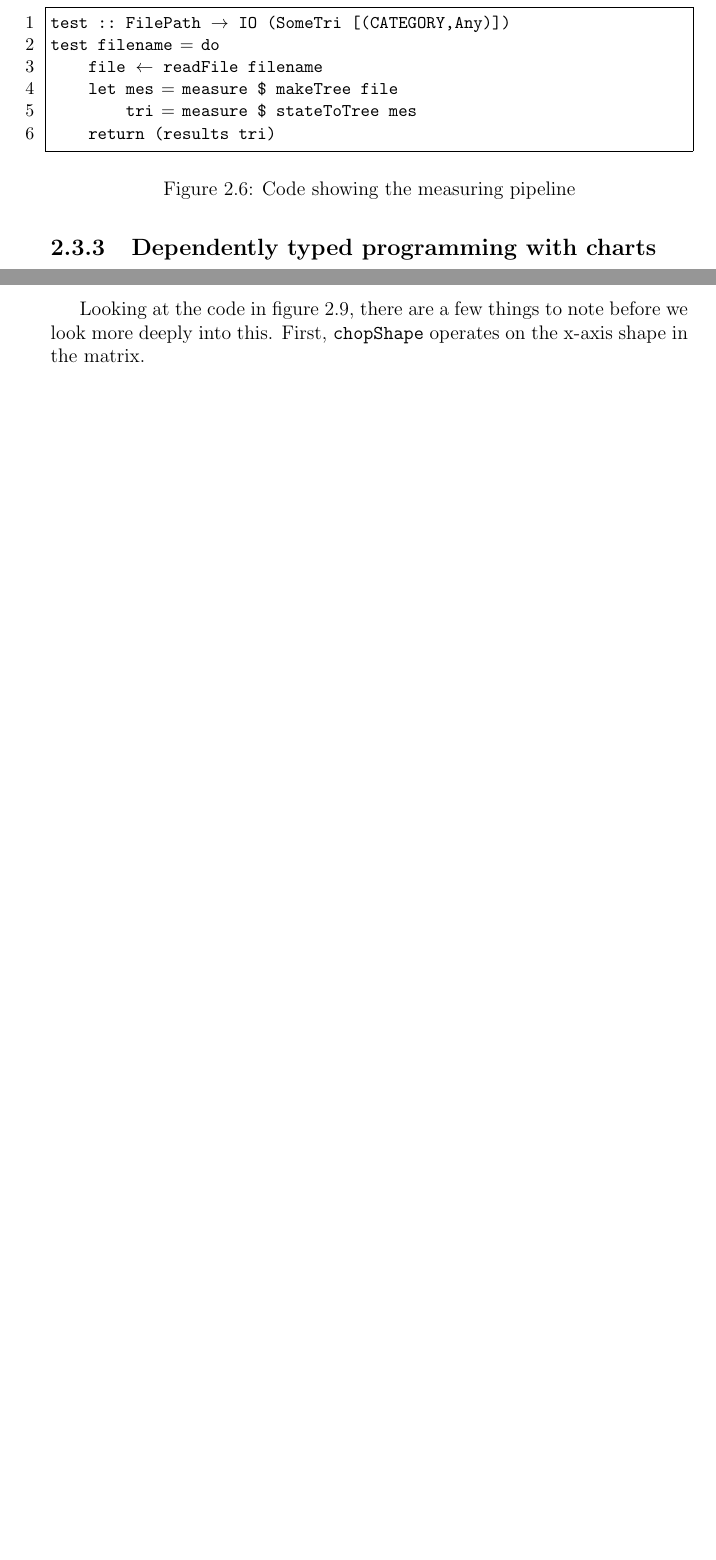
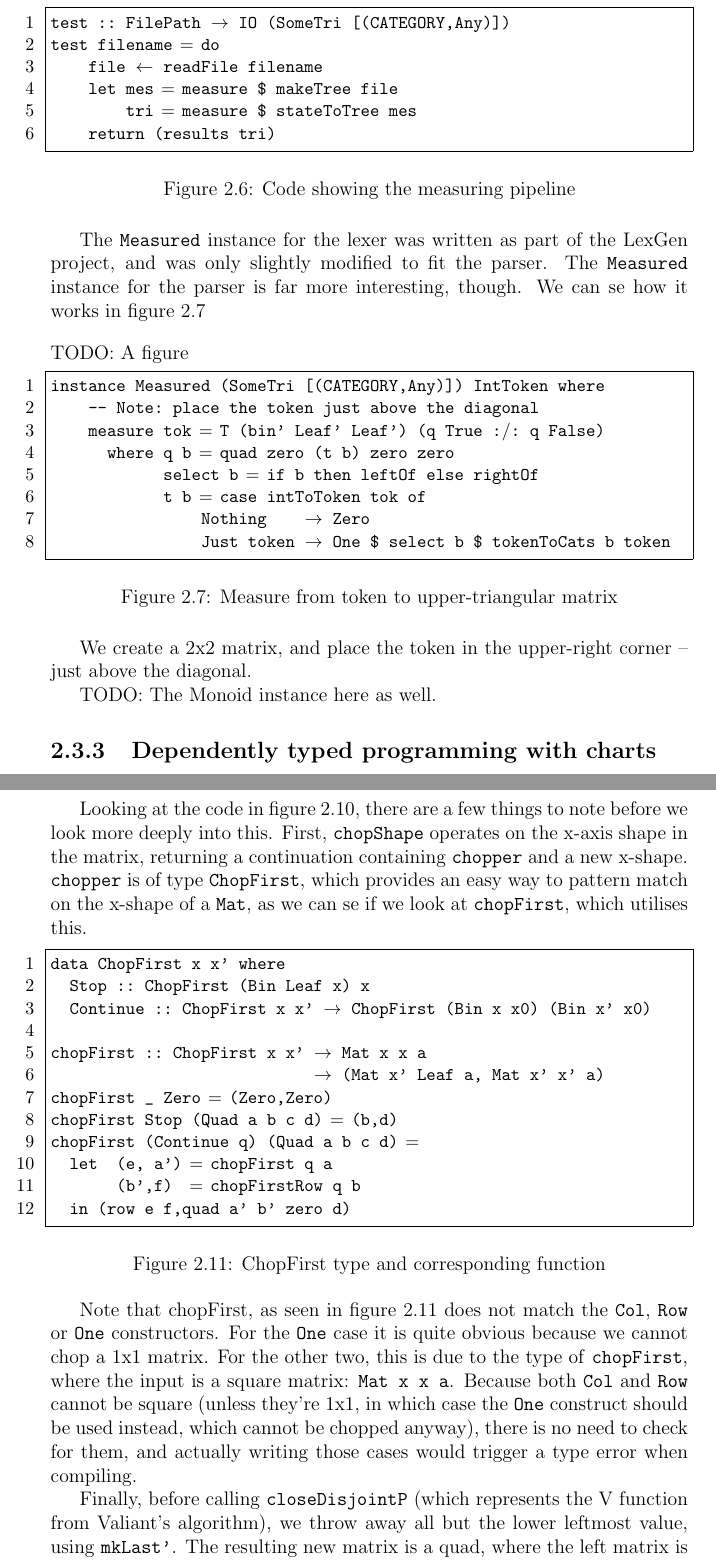
Before and after one commit to tobsan/parparse, a LaTeX thesis (report/report.tex): two parts of pages 16 and 17 of 21 before the commit and two parts of pages 16 and 18 of 22 after it, joined at a grey line, cut so that both start at the same text, the shorter picture padded with empty space. Compiled offline with pdfLaTeX.

Commit message:
updated report

```diff
--- a/report/report.tex
+++ b/report/report.tex
@@ -440,6 +441,30 @@ test filename = do
 \end{code}
 \caption{Code showing the measuring pipeline}
 \end{figure}
+The \texttt{Measured} instance for the lexer was written as part of the LexGen
+project, and was only slightly modified to fit the parser. The \texttt{Measured}
+instance for the parser is far more interesting, though. We can se how it works
+in figure \ref{parsemeasure}
+
+\begin{figure}[H]
+TODO: A figure
+\begin{code}
+instance Measured (SomeTri [(CATEGORY,Any)]) IntToken where
+    -- Note: place the token just above the diagonal
+    measure tok = T (bin' Leaf' Leaf') (q True :/: q False)
+      where q b = quad zero (t b) zero zero
+            select b = if b then leftOf else rightOf
+            t b = case intToToken tok of
+                Nothing    -> Zero
+                Just token -> One $ select b $ tokenToCats b token
+
+\end{code}
+\caption{\label{parsemeasure} Measure from token to upper-triangular matrix}
+\end{figure}
+We create a 2x2 matrix, and place the token in the upper-right corner -- just
+above the diagonal.
+
+TODO: The Monoid instance here as well.
 
 \subsection{Dependently typed programming with charts}
 The \texttt{SomeTri} type is the type representing upper-triangular matrices in
@@ -504,5 +529,39 @@ merge p (T y l) (T x r) = chopShape x $ \chopper x' ->
 \end{figure}
 Looking at the code in figure \ref{merge}, there are a few things to note before
 we look more deeply into this. First, \texttt{chopShape} operates on the x-axis
-shape in the matrix.
+shape in the matrix, returning a continuation containing \texttt{chopper} and a
+new x-shape. \texttt{chopper} is of type \texttt{ChopFirst}, which provides an
+easy way to pattern match on the x-shape of a \texttt{Mat}, as we can se if we
+look at \texttt{chopFirst}, which utilises this.
 
+\begin{figure}[H]
+\begin{code}
+data ChopFirst x x' where
+  Stop :: ChopFirst (Bin Leaf x) x
+  Continue :: ChopFirst x x' -> ChopFirst (Bin x x0) (Bin x' x0)
+
+chopFirst :: ChopFirst x x' -> Mat x x a
+                            -> (Mat x' Leaf a, Mat x' x' a)
+chopFirst _ Zero = (Zero,Zero)
+chopFirst Stop (Quad a b c d) = (b,d)
+chopFirst (Continue q) (Quad a b c d) =
+  let  (e, a') = chopFirst q a
+       (b',f)  = chopFirstRow q b
+  in (row e f,quad a' b' zero d)
+\end{code}
+\caption{\label{chopfirst} ChopFirst type and corresponding function}
+\end{figure}
+
+Note that chopFirst, as seen in figure \ref{chopfirst} does not match the
+\texttt{Col}, \texttt{Row} or \texttt{One} constructors. For the \texttt{One}
+case it is quite obvious because we cannot chop a 1x1 matrix. For the other two,
+this is due to the type of \texttt{chopFirst}, where the input is a square
+matrix: \texttt{Mat x x a}. Because both \texttt{Col} and \texttt{Row} cannot be
+square (unless they're 1x1, in which case the \texttt{One} construct should be
+used instead, which cannot be chopped anyway), there is no need to check for
+them, and actually writing those cases would trigger a type error when
+compiling.
+
+Finally, before calling \texttt{closeDisjointP} (which represents the V function
+from Valiant's algorithm), we throw away all but the lower leftmost value, using
+\texttt{mkLast'}. The resulting new matrix is a quad, where the left matrix is
```
Also changed, not shown: report/report.pdf, report/report.tex (22 more changed lines).
